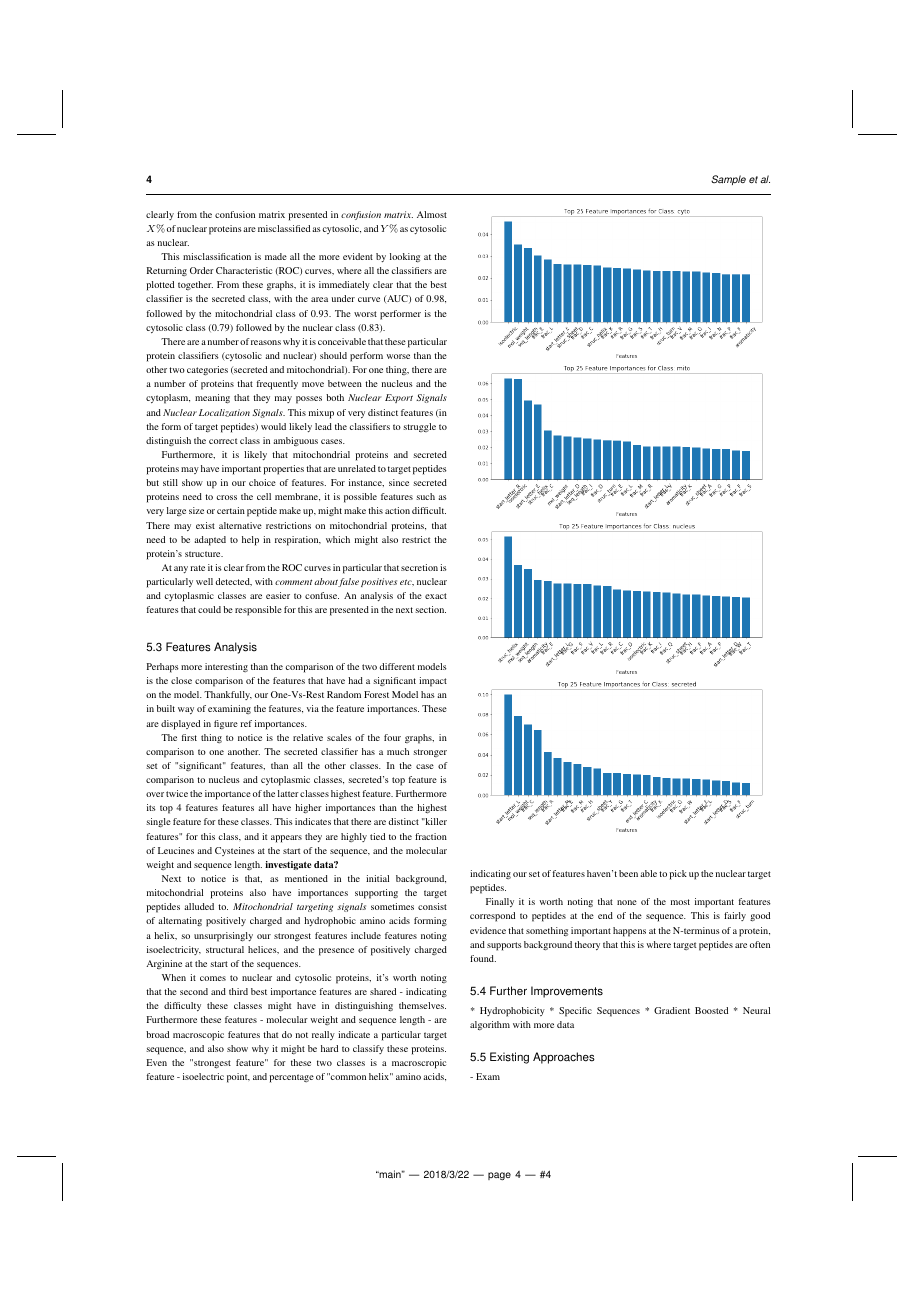
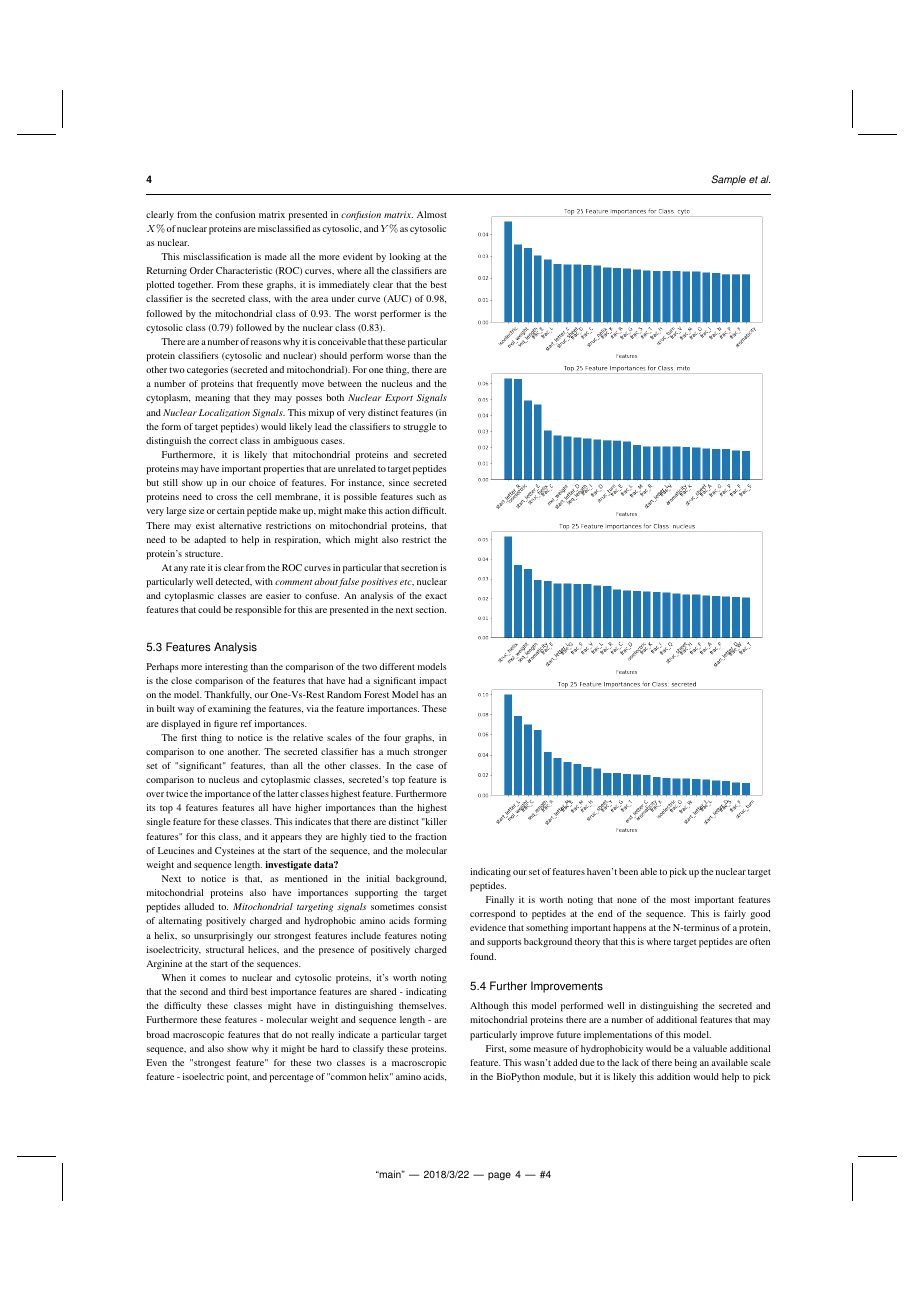
Before and after one commit to cdmatters/bioinformatics, a LaTeX paper (write_up/main.tex): page 4 of 10. The pictures show the PDF file write_up/main.pdf that the author committed with the source.

Commit message:
more scribbles

```diff
--- a/write_up/main.tex
+++ b/write_up/main.tex
@@ -326,8 +326,6 @@ Finally it is worth noting that none of the most important features correspond t
 
 \subsection{Further Improvements}
 
-* Hydrophobicity
-* Specific Sequences
-* Gradient Boosted
-* Neural algorithm with more data
+Although this model performed well in distinguishing the secreted and mitochondrial proteins there are a number of additional features that may particularly improve future implementations of this model.
 
+First, some measure of hydrophobicity would be a valuable additional feature. This wasn't added due to the lack of there being an available scale in the BioPython module, but it is likely this addition would help to pick up the hydrophobicity of of elements found in \textit{either NLS or NES sections of the sequence}, helping to distiguish nuclear and cytoplasmic proteins.
```
Also changed, not shown: write_up/main.pdf, write_up/main.tex (11 more changed lines), 3 other files.
